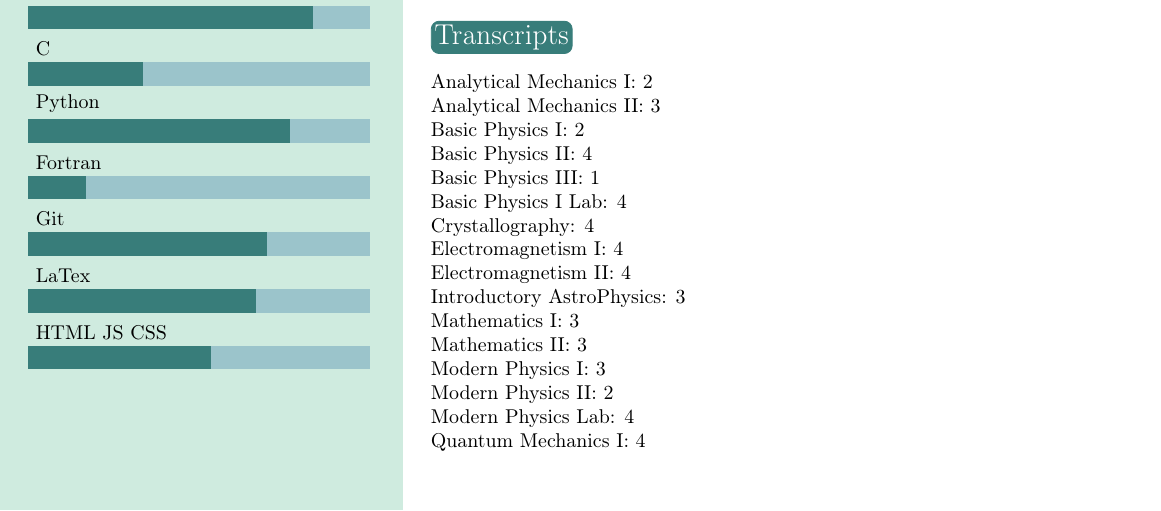
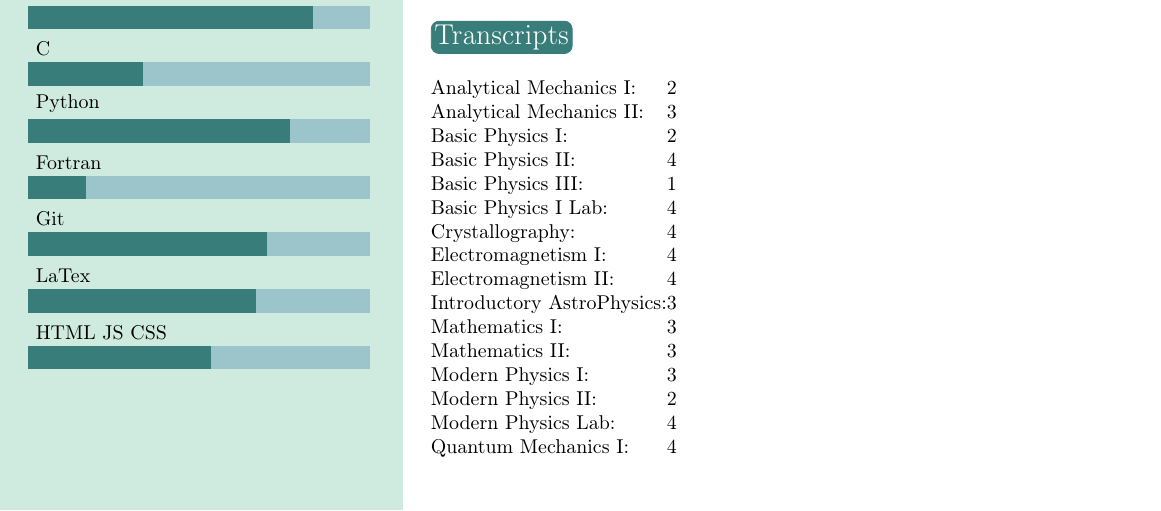
Before and after one commit to HerrFloating/CV, a LaTeX CV (cvTranscripts.tex): part of the page, cut so that both start at the same text. Compiled offline with pdfLaTeX.

Commit message:
second column

```diff
--- a/cvTranscripts.tex
+++ b/cvTranscripts.tex
@@ -137,23 +137,35 @@ Condensed Matter Physics, Nano Physics, Computational Physics, Open-source Proje
 %----------------------------------------------------------------------------------------
 
 \section{Transcripts}
-\\*[0.35cm]
-Analytical Mechanics I: 2\\
-Analytical Mechanics II: 3\\
-Basic Physics I: 2\\
-Basic Physics II: 4\\
-Basic Physics III: 1\\
-Basic Physics I Lab: 4\\
-Crystallography: 4\\
-Electromagnetism I: 4\\
-Electromagnetism II: 4\\
-Introductory AstroPhysics: 3\\
-Mathematics I: 3\\
-Mathematics II: 3\\
-Modern Physics I: 3\\
-Modern Physics II: 2\\
-Modern Physics Lab: 4\\
-Quantum Mechanics I: 4
+\begin{table}[h]
+\begin{tabular}{lr}
+\begin{tabular}{lr}
+Analytical Mechanics I: &  2\\
+Analytical Mechanics II: &   3\\
+Basic Physics I: &   2\\
+Basic Physics II: &   4\\
+Basic Physics III: &   1\\
+Basic Physics I Lab: &   4\\
+Crystallography: &   4\\
+Electromagnetism I: &   4\\
+Electromagnetism II: &   4\\
+Introductory AstroPhysics: &   3\\
+Mathematics I: &   3\\
+Mathematics II: &   3\\
+Modern Physics I: &   3\\
+Modern Physics II: &   2\\
+Modern Physics Lab: &   4\\
+Quantum Mechanics I: &   4
+\end{tabular}
+&
+\qquad
+\qquad
+\qquad
+\begin{tabular}{lr}
+
+\end{tabular}
+\end{tabular}
+\end{table}
 %----------------------------------------------------------------------------------------
 %	 OTHER INFORMATION
 %----------------------------------------------------------------------------------------
```
Also changed, not shown: cvTranscripts.pdf, 1 other file.
